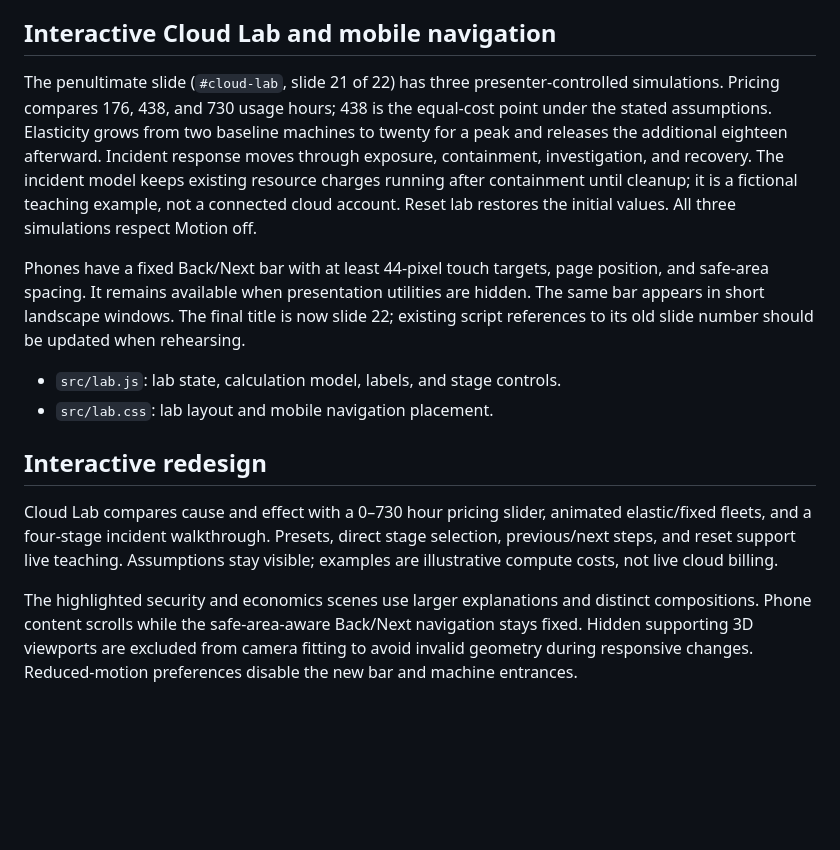
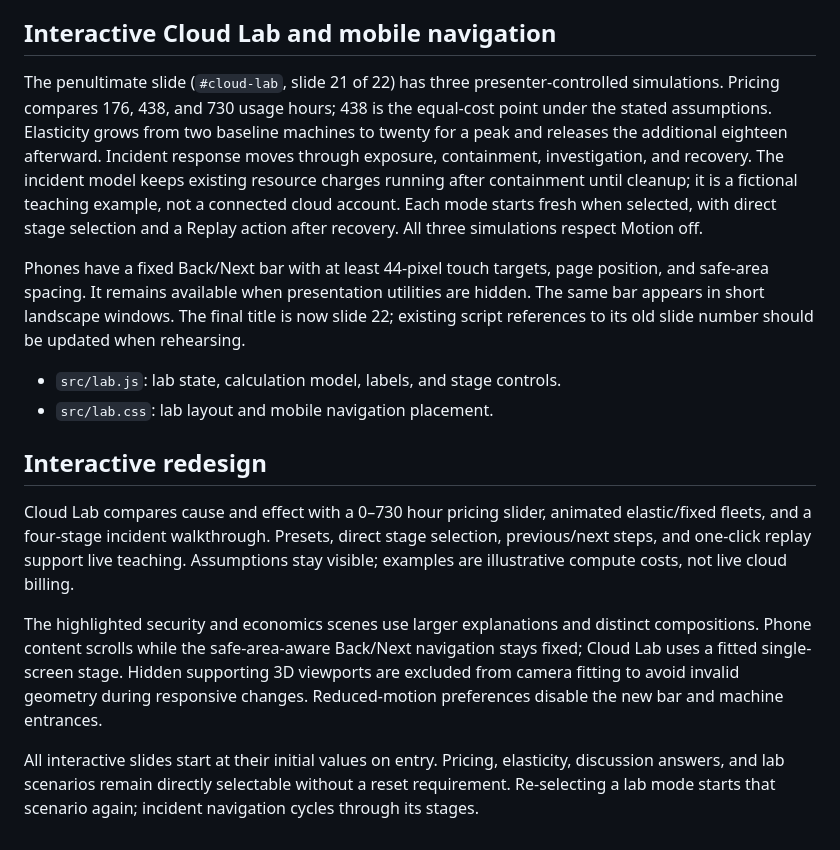
Before and after one commit to Peeeweee/Project_Cloud, a Markdown page: README.md, the part around the change. Drawn GitHub-style; blank space fills up the shorter version.

Commit message:
Document reset-free presentation interactions

```diff
--- a/README.md
+++ b/README.md
@@ -58,7 +58,7 @@ Scene changes now include a 560-point silhouette morph between the previous and
 
 ## Interactive Cloud Lab and mobile navigation
 
-The penultimate slide (`#cloud-lab`, slide 21 of 22) has three presenter-controlled simulations. Pricing compares 176, 438, and 730 usage hours; 438 is the equal-cost point under the stated assumptions. Elasticity grows from two baseline machines to twenty for a peak and releases the additional eighteen afterward. Incident response moves through exposure, containment, investigation, and recovery. The incident model keeps existing resource charges running after containment until cleanup; it is a fictional teaching example, not a connected cloud account. Reset lab restores the initial values. All three simulations respect Motion off.
+The penultimate slide (`#cloud-lab`, slide 21 of 22) has three presenter-controlled simulations. Pricing compares 176, 438, and 730 usage hours; 438 is the equal-cost point under the stated assumptions. Elasticity grows from two baseline machines to twenty for a peak and releases the additional eighteen afterward. Incident response moves through exposure, containment, investigation, and recovery. The incident model keeps existing resource charges running after containment until cleanup; it is a fictional teaching example, not a connected cloud account. Each mode starts fresh when selected, with direct stage selection and a Replay action after recovery. All three simulations respect Motion off.
 
 Phones have a fixed Back/Next bar with at least 44-pixel touch targets, page position, and safe-area spacing. It remains available when presentation utilities are hidden. The same bar appears in short landscape windows. The final title is now slide 22; existing script references to its old slide number should be updated when rehearsing.
 
@@ -67,6 +67,8 @@ Phones have a fixed Back/Next bar with at least 44-pixel touch targets, page pos
 
 ## Interactive redesign
 
-Cloud Lab compares cause and effect with a 0–730 hour pricing slider, animated elastic/fixed fleets, and a four-stage incident walkthrough. Presets, direct stage selection, previous/next steps, and reset support live teaching. Assumptions stay visible; examples are illustrative compute costs, not live cloud billing.
+Cloud Lab compares cause and effect with a 0–730 hour pricing slider, animated elastic/fixed fleets, and a four-stage incident walkthrough. Presets, direct stage selection, previous/next steps, and one-click replay support live teaching. Assumptions stay visible; examples are illustrative compute costs, not live cloud billing.
 
-The highlighted security and economics scenes use larger explanations and distinct compositions. Phone content scrolls while the safe-area-aware Back/Next navigation stays fixed. Hidden supporting 3D viewports are excluded from camera fitting to avoid invalid geometry during responsive changes. Reduced-motion preferences disable the new bar and machine entrances.
+The highlighted security and economics scenes use larger explanations and distinct compositions. Phone content scrolls while the safe-area-aware Back/Next navigation stays fixed; Cloud Lab uses a fitted single-screen stage. Hidden supporting 3D viewports are excluded from camera fitting to avoid invalid geometry during responsive changes. Reduced-motion preferences disable the new bar and machine entrances.
+
+All interactive slides start at their initial values on entry. Pricing, elasticity, discussion answers, and lab scenarios remain directly selectable without a reset requirement. Re-selecting a lab mode starts that scenario again; incident navigation cycles through its stages.
```
